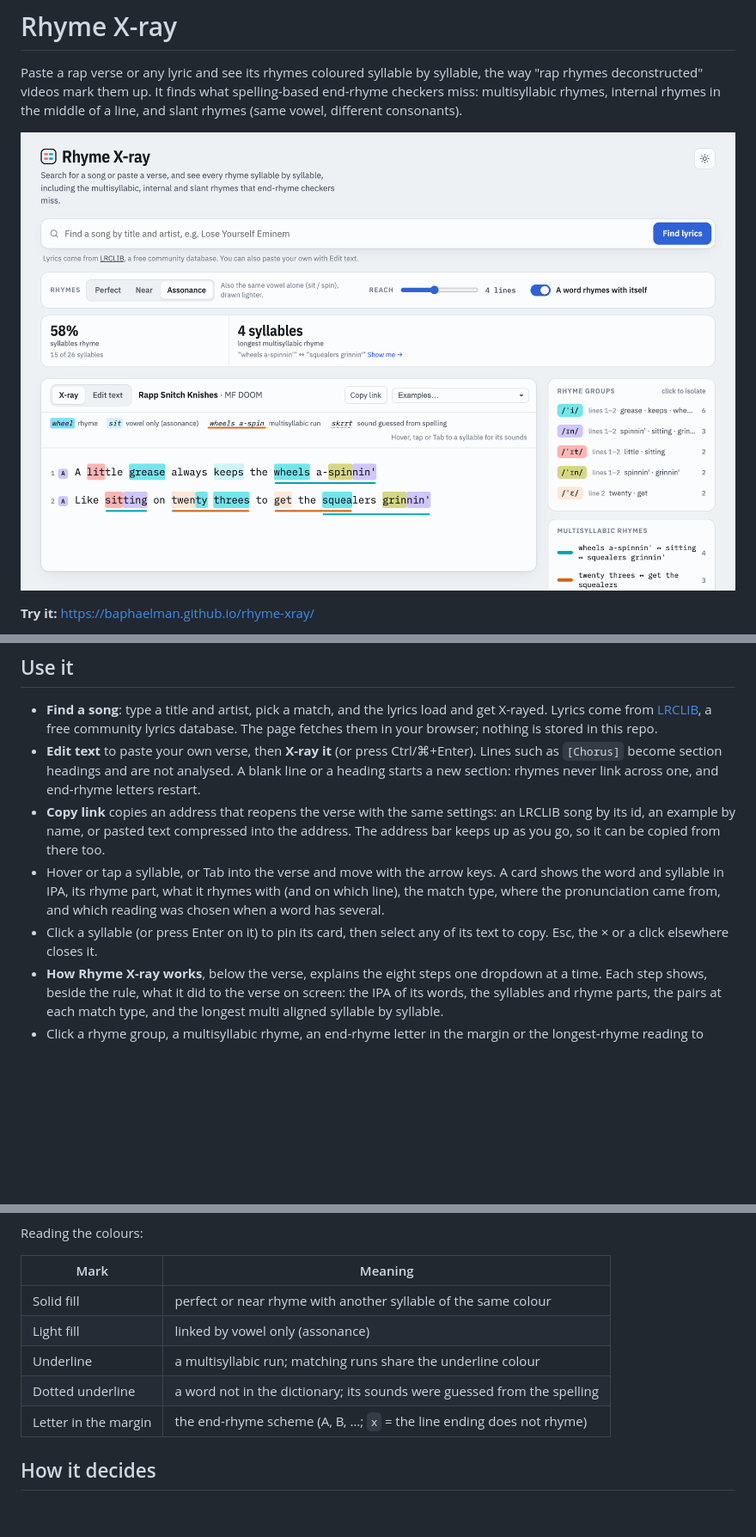
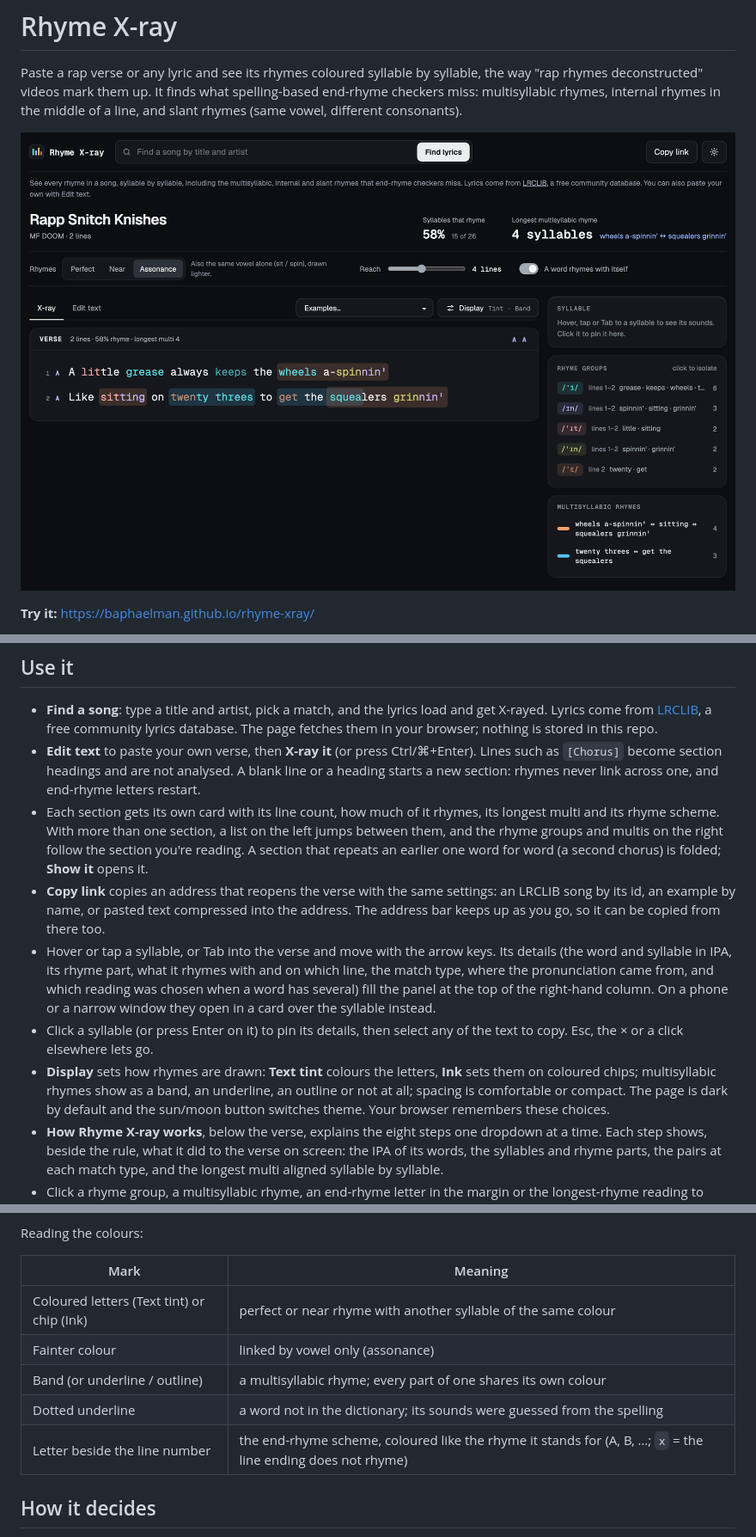
Before and after one commit to baphaelman/rhyme-xray, a Markdown page: README.md, 3 parts joined by grey strips. Shown at 86% size. GitHub-like rendering; pictures changed too: docs/screenshot.png; blank space fills up the shorter version.

```diff
--- a/README.md
+++ b/README.md
@@ -29,15 +29,25 @@ every word is guessed from its spelling instead and results get rougher.
 - **Edit text** to paste your own verse, then **X-ray it** (or press Ctrl/⌘+Enter).
   Lines such as `[Chorus]` become section headings and are not analysed. A blank line or a
   heading starts a new section: rhymes never link across one, and end-rhyme letters restart.
+- Each section gets its own card with its line count, how much of it rhymes, its longest
+  multi and its rhyme scheme. With more than one section, a list on the left jumps between
+  them, and the rhyme groups and multis on the right follow the section you're reading.
+  A section that repeats an earlier one word for word (a second chorus) is folded;
+  **Show it** opens it.
 - **Copy link** copies an address that reopens the verse with the same settings: an LRCLIB
   song by its id, an example by name, or pasted text compressed into the address. The
   address bar keeps up as you go, so it can be copied from there too.
-- Hover or tap a syllable, or Tab into the verse and move with the arrow keys. A card
-  shows the word and syllable in IPA, its rhyme part, what it rhymes with (and on which
-  line), the match type, where the pronunciation came from, and which reading was chosen
-  when a word has several.
-- Click a syllable (or press Enter on it) to pin its card, then select any of its text to
-  copy. Esc, the × or a click elsewhere closes it.
+- Hover or tap a syllable, or Tab into the verse and move with the arrow keys. Its details
+  (the word and syllable in IPA, its rhyme part, what it rhymes with and on which line, the
+  match type, where the pronunciation came from, and which reading was chosen when a word
+  has several) fill the panel at the top of the right-hand column. On a phone or a narrow
+  window they open in a card over the syllable instead.
+- Click a syllable (or press Enter on it) to pin its details, then select any of the text
+  to copy. Esc, the × or a click elsewhere lets go.
+- **Display** sets how rhymes are drawn: **Text tint** colours the letters, **Ink** sets
+  them on coloured chips; multisyllabic rhymes show as a band, an underline, an outline or
+  not at all; spacing is comfortable or compact. The page is dark by default and the
+  sun/moon button switches theme. Your browser remembers these choices.
 - **How Rhyme X-ray works**, below the verse, explains the eight steps one dropdown at a
   time. Each step shows, beside the rule, what it did to the verse on screen: the IPA
   of its words, the syllables and rhyme parts, the pairs at each match type, and the
@@ -57,11 +67,11 @@ Reading the colours:
 
 | Mark | Meaning |
 | --- | --- |
-| Solid fill | perfect or near rhyme with another syllable of the same colour |
-| Light fill | linked by vowel only (assonance) |
-| Underline | a multisyllabic run; matching runs share the underline colour |
+| Coloured letters (Text tint) or chip (Ink) | perfect or near rhyme with another syllable of the same colour |
+| Fainter colour | linked by vowel only (assonance) |
+| Band (or underline / outline) | a multisyllabic rhyme; every part of one shares its own colour |
 | Dotted underline | a word not in the dictionary; its sounds were guessed from the spelling |
-| Letter in the margin | the end-rhyme scheme (A, B, …; `x` = the line ending does not rhyme) |
+| Letter beside the line number | the end-rhyme scheme, coloured like the rhyme it stands for (A, B, …; `x` = the line ending does not rhyme) |
 
 ## How it decides
 
```
Also changed, not shown: other parts of README.md (+3 -2 lines), 1 other file.
